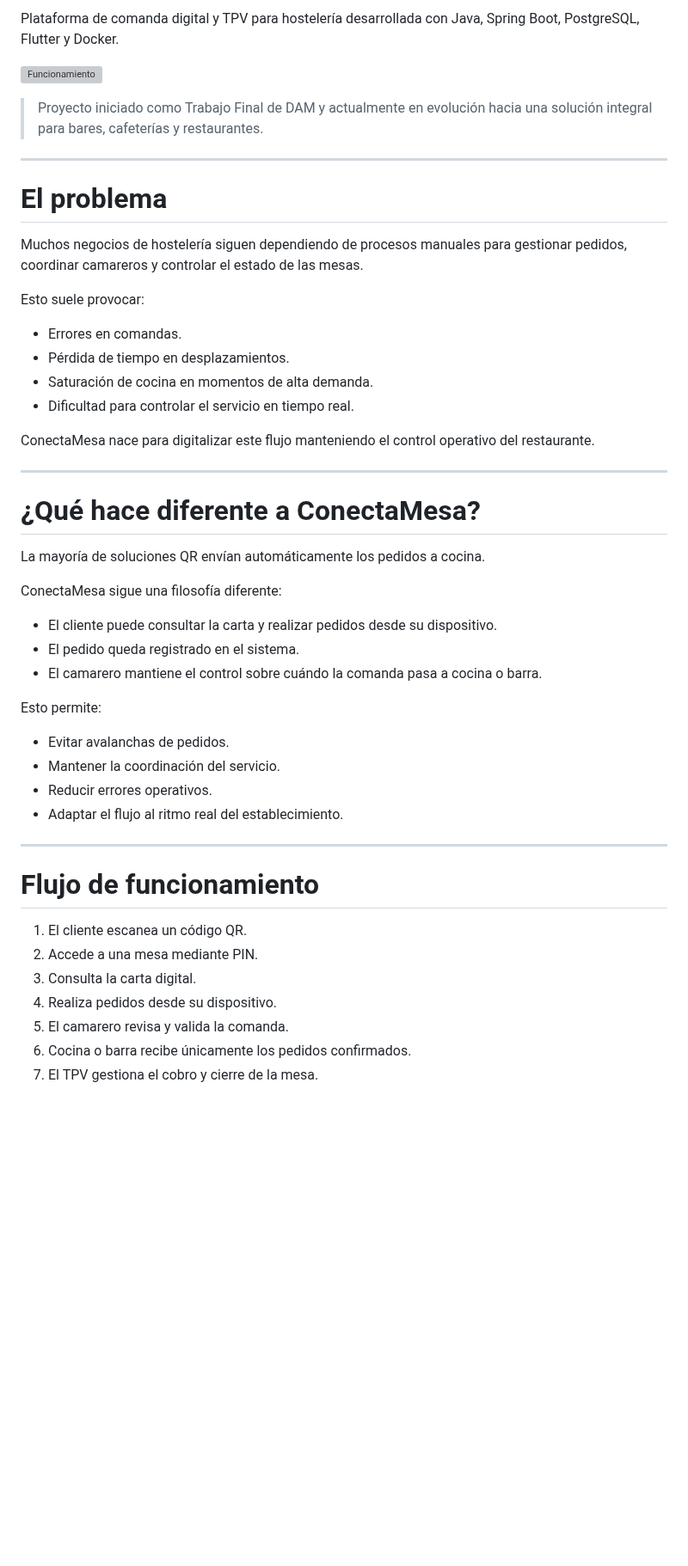
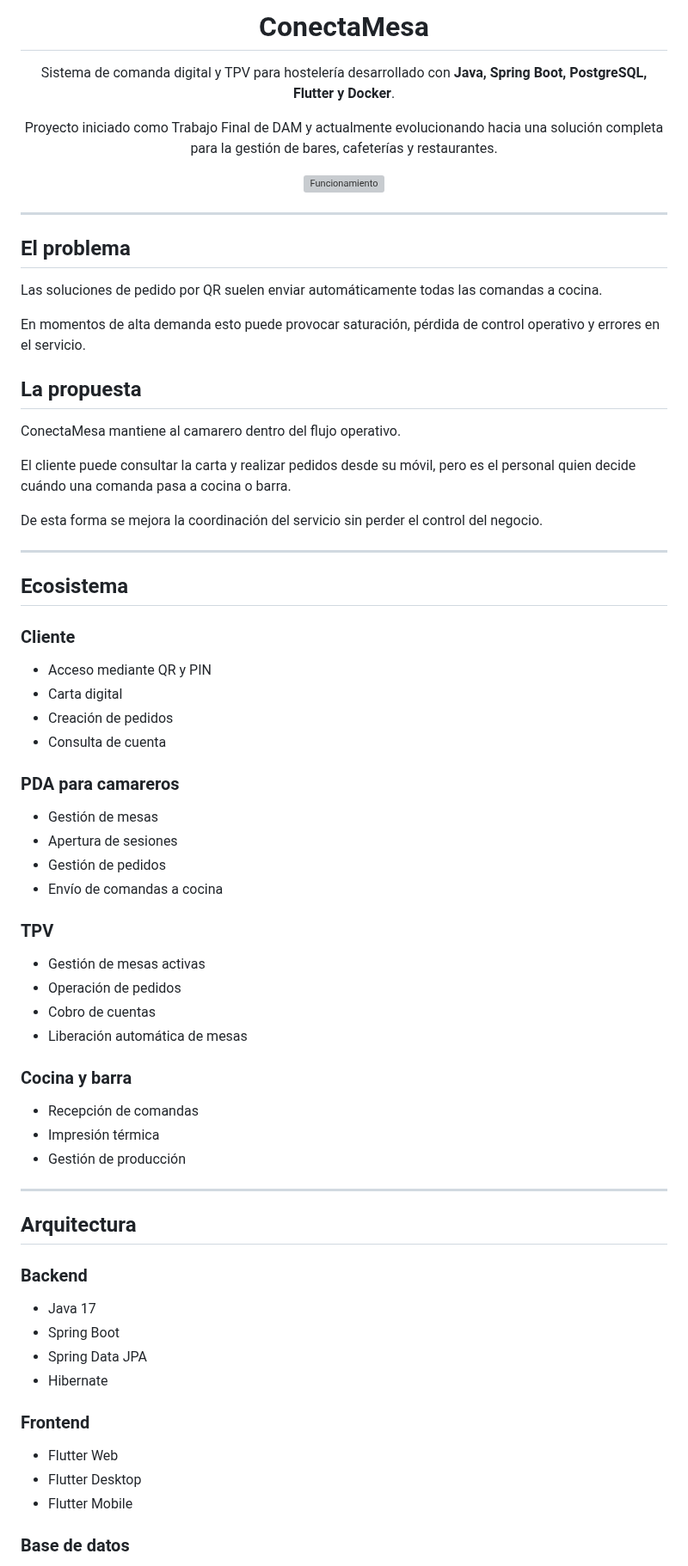
Before and after one commit to jav-anibal/conectamesa-showcase, a Markdown page: README.md, the part around one of its changes. Shown at 86% size. Rendered like a GitHub page; blank space fills up the shorter version; grey boxes are pictures that could not be loaded.

```diff
--- a/README.md
+++ b/README.md
@@ -2,52 +4,81 @@
 
-Plataforma de comanda digital y TPV para hostelería desarrollada con Java, Spring Boot, PostgreSQL, Flutter y Docker.
+<h1 align="center">ConectaMesa</h1>
 
-![Funcionamiento](docs/asifuncionaelservicio.png)
+<p align="center">
+  Sistema de comanda digital y TPV para hostelería desarrollado con <strong>Java, Spring Boot, PostgreSQL, Flutter y Docker</strong>.
+</p>
 
-> Proyecto iniciado como Trabajo Final de DAM y actualmente en evolución hacia una solución integral para bares, cafeterías y restaurantes.
+<p align="center">
+  Proyecto iniciado como Trabajo Final de DAM y actualmente evolucionando hacia una solución completa para la gestión de bares, cafeterías y restaurantes.
+</p>
+
+<p align="center">
+  <img src="docs/asifuncionaelservicio.png" alt="Funcionamiento" width="900">
+</p>
 
 ---
 
-# El problema
+## El problema
 
-Muchos negocios de hostelería siguen dependiendo de procesos manuales para gestionar pedidos, coordinar camareros y controlar el estado de las mesas.
+Las soluciones de pedido por QR suelen enviar automáticamente todas las comandas a cocina.
 
-Esto suele provocar:
+En momentos de alta demanda esto puede provocar saturación, pérdida de control operativo y errores en el servicio.
 
-* Errores en comandas.
-* Pérdida de tiempo en desplazamientos.
-* Saturación de cocina en momentos de alta demanda.
-* Dificultad para controlar el servicio en tiempo real.
+## La propuesta
 
-ConectaMesa nace para digitalizar este flujo manteniendo el control operativo del restaurante.
+ConectaMesa mantiene al camarero dentro del flujo operativo.
+
+El cliente puede consultar la carta y realizar pedidos desde su móvil, pero es el personal quien decide cuándo una comanda pasa a cocina o barra.
+
+De esta forma se mejora la coordinación del servicio sin perder el control del negocio.
 
 ---
 
-# ¿Qué hace diferente a ConectaMesa?
+## Ecosistema
 
-La mayoría de soluciones QR envían automáticamente los pedidos a cocina.
+### Cliente
 
-ConectaMesa sigue una filosofía diferente:
+- Acceso mediante QR y PIN
+- Carta digital
+- Creación de pedidos
+- Consulta de cuenta
 
-* El cliente puede consultar la carta y realizar pedidos desde su dispositivo.
-* El pedido queda registrado en el sistema.
-* El camarero mantiene el control sobre cuándo la comanda pasa a cocina o barra.
+### PDA para camareros
 
-Esto permite:
+- Gestión de mesas
+- Apertura de sesiones
+- Gestión de pedidos
+- Envío de comandas a cocina
 
-* Evitar avalanchas de pedidos.
-* Mantener la coordinación del servicio.
-* Reducir errores operativos.
-* Adaptar el flujo al ritmo real del establecimiento.
+### TPV
+
+- Gestión de mesas activas
+- Operación de pedidos
+- Cobro de cuentas
+- Liberación automática de mesas
+
+### Cocina y barra
+
+- Recepción de comandas
+- Impresión térmica
+- Gestión de producción
 
 ---
 
-# Flujo de funcionamiento
+## Arquitectura
 
-1. El cliente escanea un código QR.
-2. Accede a una mesa mediante PIN.
-3. Consulta la carta digital.
-4. Realiza pedidos desde su dispositivo.
-5. El camarero revisa y valida la comanda.
-6. Cocina o barra recibe únicamente los pedidos confirmados.
-7. El TPV gestiona el cobro y cierre de la mesa.
+### Backend
+
+- Java 17
+- Spring Boot
+- Spring Data JPA
+- Hibernate
+
+### Frontend
+
+- Flutter Web
+- Flutter Desktop
+- Flutter Mobile
+
+### Base de datos
+
```
Also changed, not shown: other parts of README.md (+44 -105 lines), docs/capturas/pda/pda.jpeg (renamed from docs/pda.jpeg), 1 other file.
